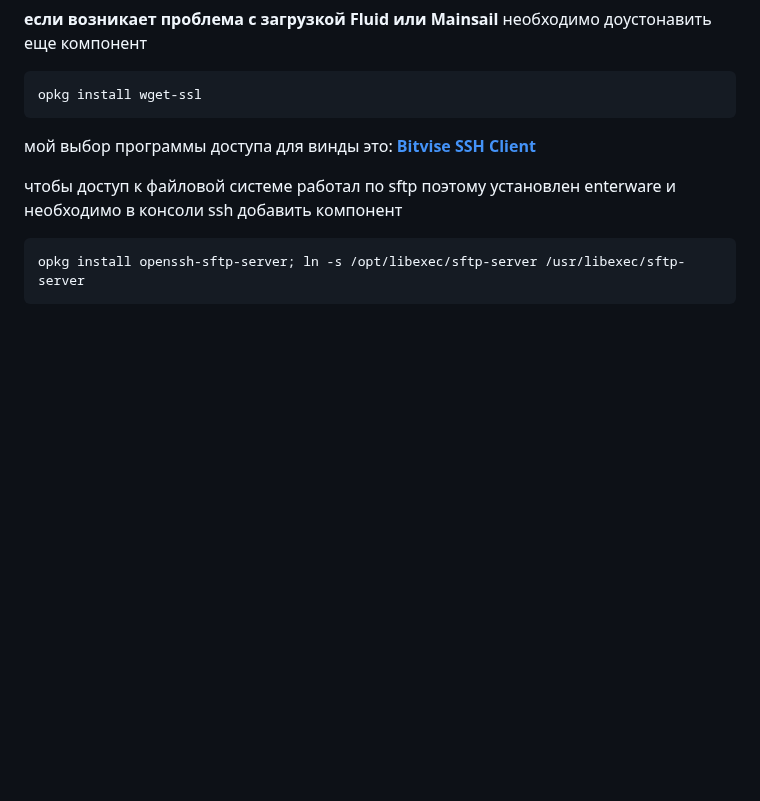
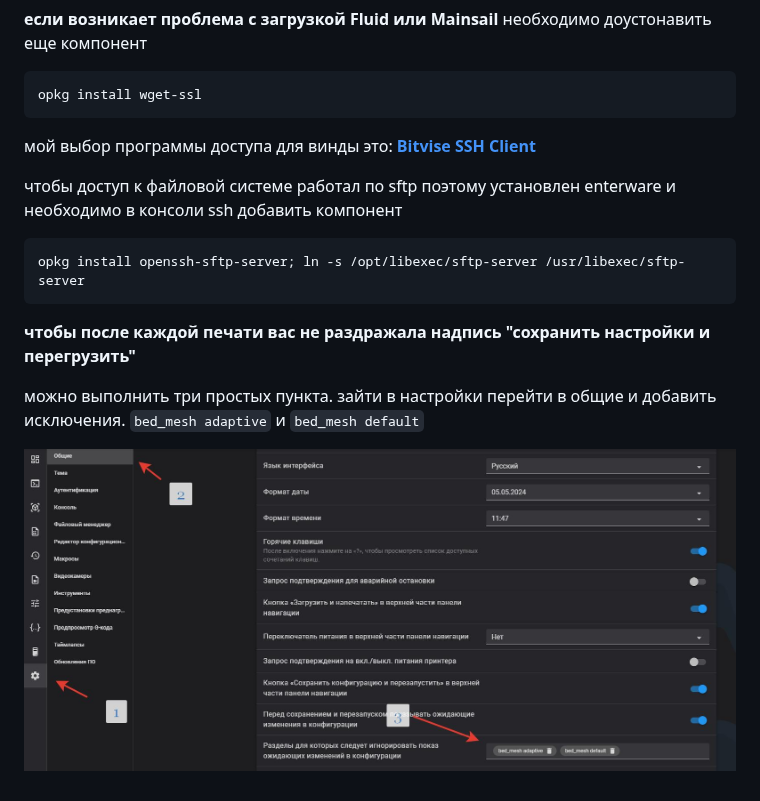
Before and after one commit to Tombraider2006/K1, a Markdown page: version_config/readme.md, the part around the change. Drawn GitHub-style; pictures changed too: version_config/unsave.jpg (added); blank space fills up the shorter version.

Commit message:
unsave

````diff
--- a/version_config/readme.md
+++ b/version_config/readme.md
@@ -95,3 +95,8 @@ opkg install wget-ssl
 ```
 opkg install openssh-sftp-server; ln -s /opt/libexec/sftp-server /usr/libexec/sftp-server
 ```
+**чтобы после каждой печати  вас не раздражала надпись "сохранить настройки и перегрузить"**
+
+ можно выполнить три простых пункта. зайти в настройки перейти в общие и добавить исключения. `bed_mesh adaptive` и `bed_mesh default`
+
+![](unsave.jpg)
````
